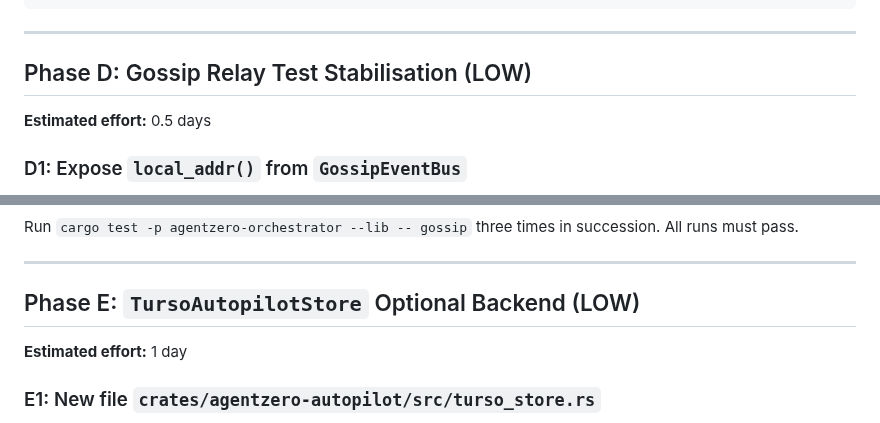
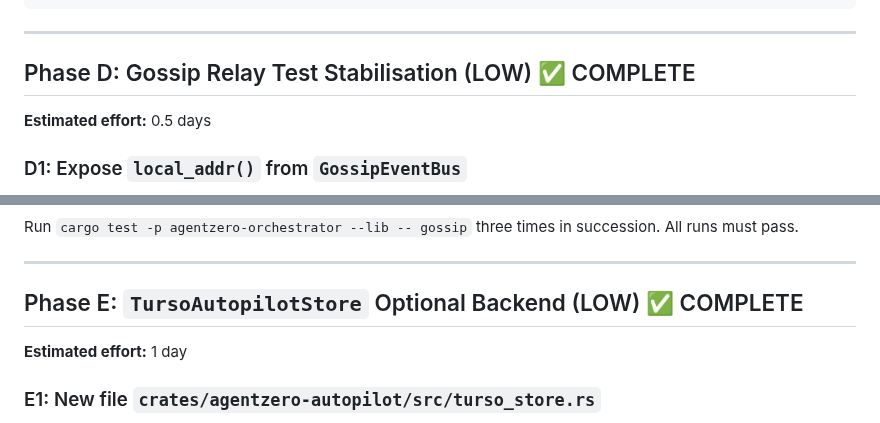
Before and after one commit to auser/agentzero, a Markdown page: specs/plans/48-capability-enforcement.md, 2 parts joined by grey strips. Rendered like a GitHub page.

```diff
--- a/specs/plans/48-capability-enforcement.md
+++ b/specs/plans/48-capability-enforcement.md
@@ -380,7 +380,7 @@ proptest! {
 
 ---
 
-## Phase D: Gossip Relay Test Stabilisation (LOW)
+## Phase D: Gossip Relay Test Stabilisation (LOW) ✅ COMPLETE
 
 **Estimated effort:** 0.5 days
 
@@ -447,7 +447,7 @@ succession. All runs must pass.
 
 ---
 
-## Phase E: `TursoAutopilotStore` Optional Backend (LOW)
+## Phase E: `TursoAutopilotStore` Optional Backend (LOW) ✅ COMPLETE
 
 **Estimated effort:** 1 day
 
```
Also changed, not shown: other parts of specs/plans/48-capability-enforcement.md (+19 -19 lines).
